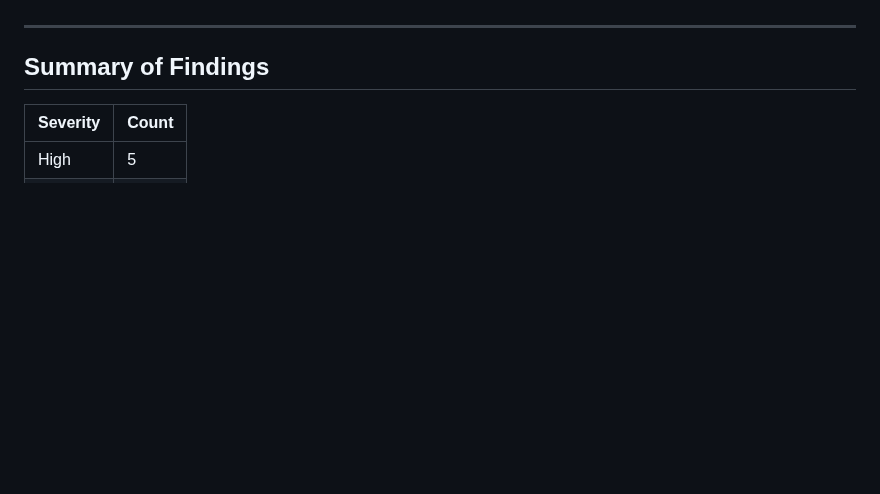
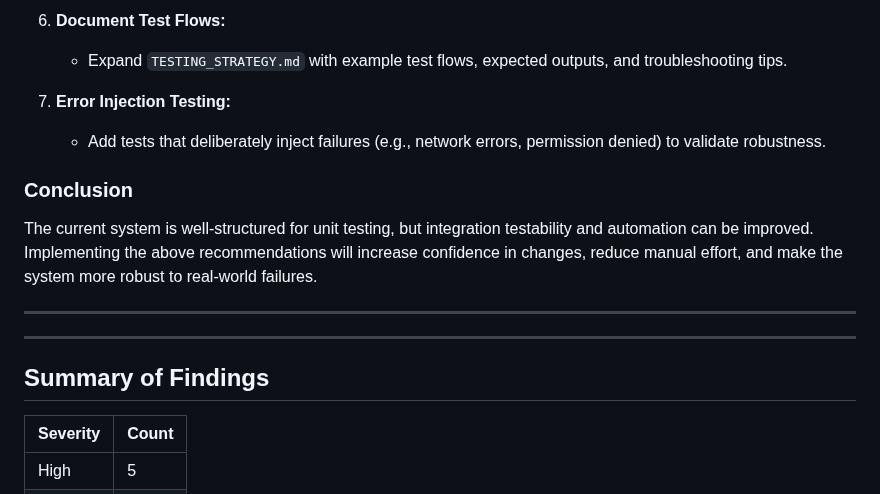
Before and after one commit to jaksa76/ai-coding-factory, a Markdown page: RELIABILITY_ANALYSIS.md, the part around one of its changes. Rendered like a GitHub page; blank space fills up the shorter version.

```diff
--- a/RELIABILITY_ANALYSIS.md
+++ b/RELIABILITY_ANALYSIS.md
@@ -4,3 +48,14 @@ This document analyses the reliability of the AI coding factory worker system an
+6. **Document Test Flows:**
+   - Expand `TESTING_STRATEGY.md` with example test flows, expected outputs, and troubleshooting tips.
+
+7. **Error Injection Testing:**
+   - Add tests that deliberately inject failures (e.g., network errors, permission denied) to validate robustness.
+
+### Conclusion
+
+The current system is well-structured for unit testing, but integration testability and automation can be improved. Implementing the above recommendations will increase confidence in changes, reduce manual effort, and make the system more robust to real-world failures.
+
+---
 
 ---
 
```
Also changed, not shown: other parts of RELIABILITY_ANALYSIS.md (+46 -2 lines).
